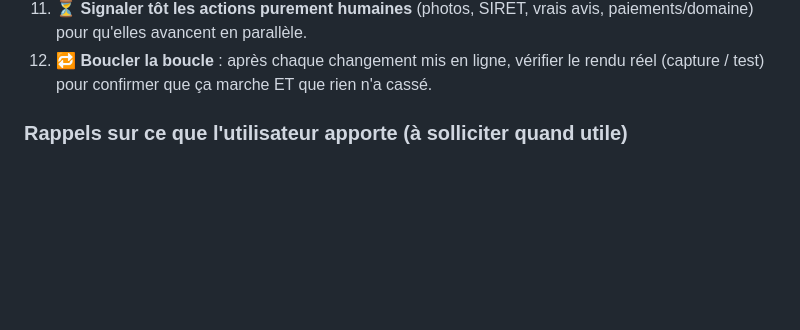
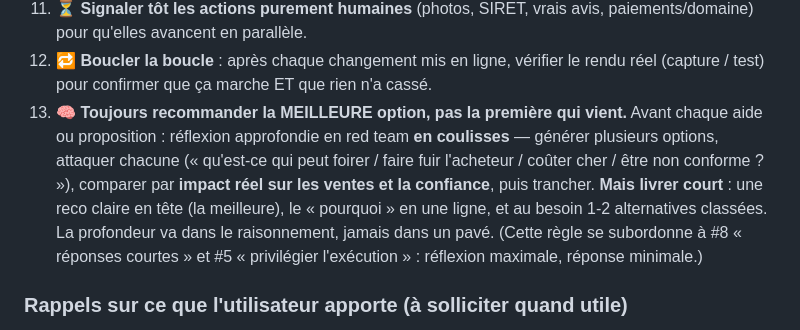
Before and after one commit to agenceialyon69/Boutique-KORE-SHOPIFY-, a Markdown page: CLAUDE.md, the part around the change. Drawn GitHub-style; blank space fills up the shorter version.

Commit message:
Ajoute règle #13 : toujours recommander la meilleure option (red team approfondie, réponse courte)

```diff
--- a/CLAUDE.md
+++ b/CLAUDE.md
@@ -54,6 +54,15 @@ Cela signifie, systématiquement :
     paiements/domaine) pour qu'elles avancent en parallèle.
 12. 🔁 **Boucler la boucle** : après chaque changement mis en ligne, vérifier le rendu
     réel (capture / test) pour confirmer que ça marche ET que rien n'a cassé.
+13. 🧠 **Toujours recommander la MEILLEURE option, pas la première qui vient.** Avant
+    chaque aide ou proposition : réflexion approfondie en red team **en coulisses** —
+    générer plusieurs options, attaquer chacune (« qu'est-ce qui peut foirer / faire
+    fuir l'acheteur / coûter cher / être non conforme ? »), comparer par **impact réel
+    sur les ventes et la confiance**, puis trancher. **Mais livrer court** : une reco
+    claire en tête (la meilleure), le « pourquoi » en une ligne, et au besoin 1-2
+    alternatives classées. La profondeur va dans le raisonnement, jamais dans un pavé.
+    (Cette règle se subordonne à #8 « réponses courtes » et #5 « privilégier l'exécution » :
+    réflexion maximale, réponse minimale.)
 
 ### Rappels sur ce que l'utilisateur apporte (à solliciter quand utile)
 - **Des yeux sur la boutique** : captures d'écran ou accès (Claude ne voit pas la boutique
```
